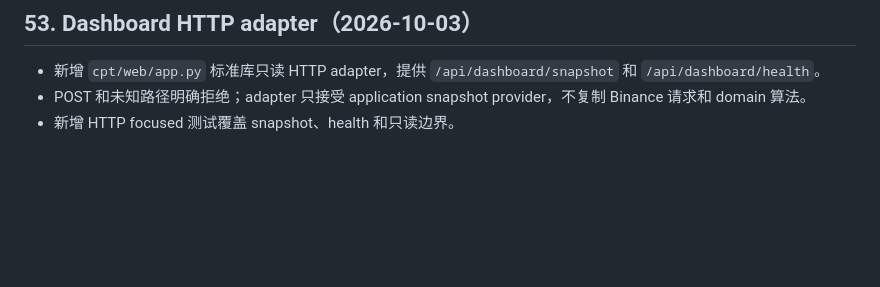
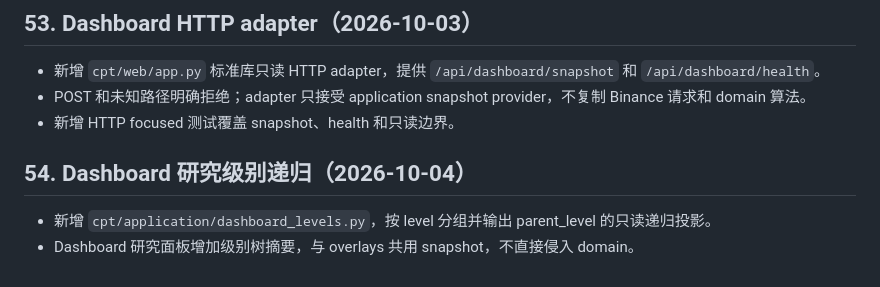
Before and after one commit to nxz1026/Chan_Pattern_Trader, a Markdown page: docs/progress-log.md, the part around the change. Drawn GitHub-style; blank space fills up the shorter version.

Commit message:
docs: record dashboard level recursion

```diff
--- a/docs/progress-log.md
+++ b/docs/progress-log.md
@@ -855,3 +855,8 @@ M0-M5 主线已具备可复现的基础实现和验证门；M6 报告明确保
 - 新增 `cpt/web/app.py` 标准库只读 HTTP adapter，提供 `/api/dashboard/snapshot` 和 `/api/dashboard/health`。
 - POST 和未知路径明确拒绝；adapter 只接受 application snapshot provider，不复制 Binance 请求和 domain 算法。
 - 新增 HTTP focused 测试覆盖 snapshot、health 和只读边界。
+
+## 54. Dashboard 研究级别递归（2026-10-04）
+
+- 新增 `cpt/application/dashboard_levels.py`，按 level 分组并输出 parent_level 的只读递归投影。
+- Dashboard 研究面板增加级别树摘要，与 overlays 共用 snapshot，不直接侵入 domain。
```
